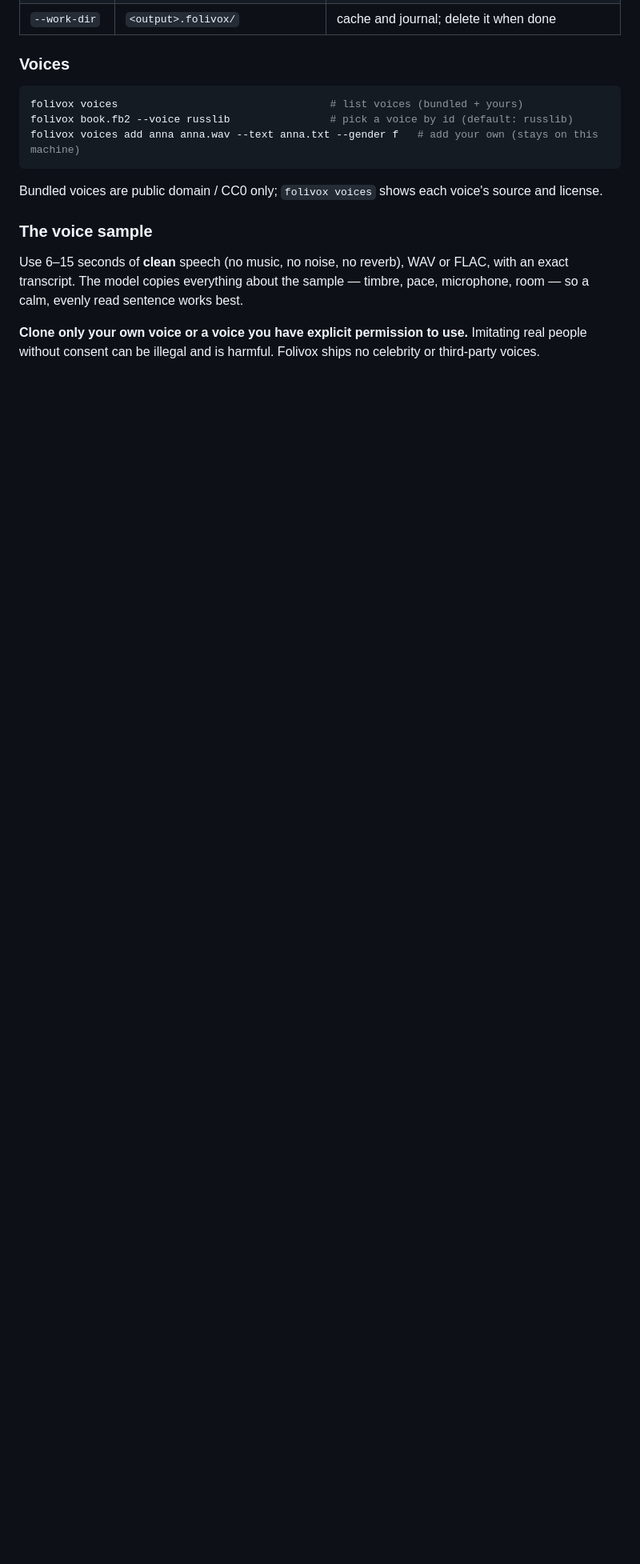
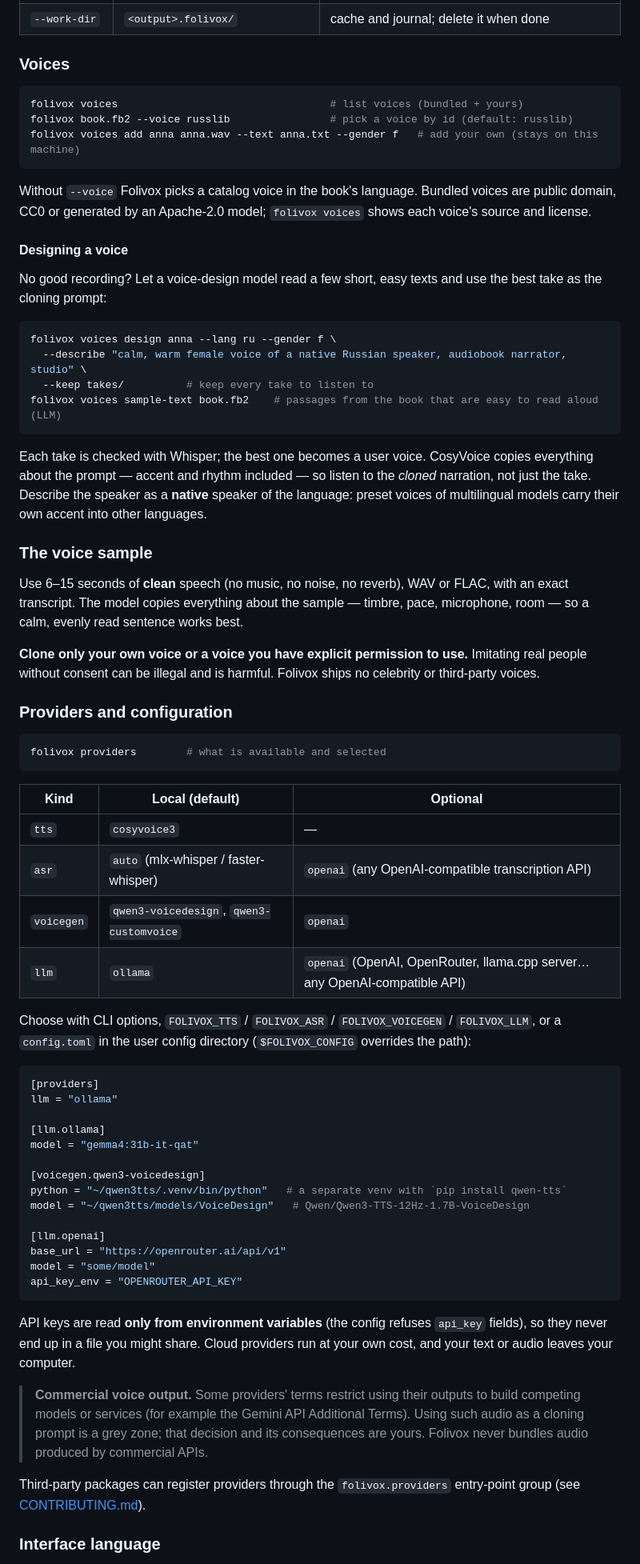
Before and after one commit to MarkMad/folivox, a Markdown page: README.md, the part around one of its changes. Shown at 80% size. Drawn GitHub-style; blank space fills up the shorter version.

Commit message:
README: languages, providers, config, voice design; CONTRIBUTING: adding a language or provider

````diff
--- a/README.md
+++ b/README.md
@@ -67,7 +76,26 @@ folivox book.fb2 --voice russlib                # pick a voice by id (default: r
 folivox voices add anna anna.wav --text anna.txt --gender f   # add your own (stays on this machine)
 ```
 
-Bundled voices are public domain / CC0 only; `folivox voices` shows each voice's source and license.
+Without `--voice` Folivox picks a catalog voice in the book's language. Bundled voices are public
+domain, CC0 or generated by an Apache-2.0 model; `folivox voices` shows each voice's source and
+license.
+
+#### Designing a voice
+
+No good recording? Let a voice-design model read a few short, easy texts and use the best take
+as the cloning prompt:
+
+```bash
+folivox voices design anna --lang ru --gender f \
+  --describe "calm, warm female voice of a native Russian speaker, audiobook narrator, studio" \
+  --keep takes/          # keep every take to listen to
+folivox voices sample-text book.fb2    # passages from the book that are easy to read aloud (LLM)
+```
+
+Each take is checked with Whisper; the best one becomes a user voice. CosyVoice copies everything
+about the prompt — accent and rhythm included — so listen to the *cloned* narration, not just the
+take. Describe the speaker as a **native** speaker of the language: preset voices of multilingual
+models carry their own accent into other languages.
 
 ### The voice sample
 
@@ -79,4 +107,50 @@ calm, evenly read sentence works best.
 people without consent can be illegal and is harmful. Folivox ships no celebrity or third-party
 voices.
 
-<!-- TODO: bundle a CC0 default voice (e.g. from Mozilla Common Voice) so it works out of the box. -->
+### Providers and configuration
+
+```bash
+folivox providers        # what is available and selected
+```
+
+| Kind | Local (default) | Optional |
+|---|---|---|
+| `tts` | `cosyvoice3` | — |
+| `asr` | `auto` (mlx-whisper / faster-whisper) | `openai` (any OpenAI-compatible transcription API) |
+| `voicegen` | `qwen3-voicedesign`, `qwen3-customvoice` | `openai` |
+| `llm` | `ollama` | `openai` (OpenAI, OpenRouter, llama.cpp server… any OpenAI-compatible API) |
+
+Choose with CLI options, `FOLIVOX_TTS` / `FOLIVOX_ASR` / `FOLIVOX_VOICEGEN` / `FOLIVOX_LLM`, or a
+`config.toml` in the user config directory (`$FOLIVOX_CONFIG` overrides the path):
+
+```toml
+[providers]
+llm = "ollama"
+
+[llm.ollama]
+model = "gemma4:31b-it-qat"
+
+[voicegen.qwen3-voicedesign]
+python = "~/qwen3tts/.venv/bin/python"   # a separate venv with `pip install qwen-tts`
+model = "~/qwen3tts/models/VoiceDesign"   # Qwen/Qwen3-TTS-12Hz-1.7B-VoiceDesign
+
+[llm.openai]
+base_url = "https://openrouter.ai/api/v1"
+model = "some/model"
+api_key_env = "OPENROUTER_API_KEY"
+```
+
+API keys are read **only from environment variables** (the config refuses `api_key` fields), so
+they never end up in a file you might share. Cloud providers run at your own cost, and your text
+or audio leaves your computer.
+
+> **Commercial voice output.** Some providers' terms restrict using their outputs to build
+> competing models or services (for example the Gemini API Additional Terms). Using such audio as a
+> cloning prompt is a grey zone; that decision and its consequences are yours. Folivox never
+> bundles audio produced by commercial APIs.
+
+Third-party packages can register providers through the `folivox.providers` entry-point group
+(see [CONTRIBUTING.md](CONTRIBUTING.md)).
+
+### Interface language
+
````
Also changed, not shown: other parts of README.md (+20 -5 lines), CONTRIBUTING.md (added, +85 -0 lines).
